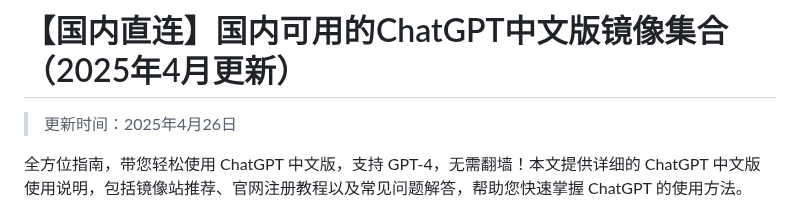
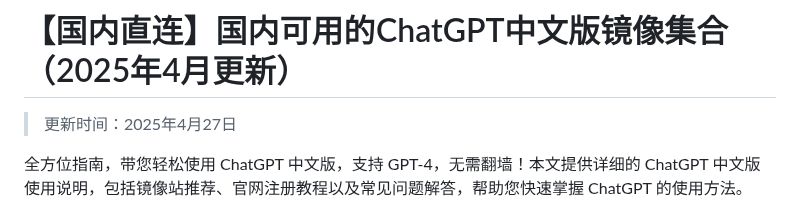
Before and after one commit to vbosoxo/china-chagpt, a Markdown page: README.md, the part around the change. GitHub-like rendering.

```diff
--- a/README.md
+++ b/README.md
@@ -1,6 +1,6 @@
 # 【国内直连】国内可用的ChatGPT中文版镜像集合（2025年4月更新）
 
-> 更新时间：2025年4月26日
+> 更新时间：2025年4月27日
 
 全方位指南，带您轻松使用 ChatGPT 中文版，支持 GPT-4，无需翻墙！本文提供详细的 ChatGPT 中文版使用说明，包括镜像站推荐、官网注册教程以及常见问题解答，帮助您快速掌握 ChatGPT 的使用方法。
 
```
